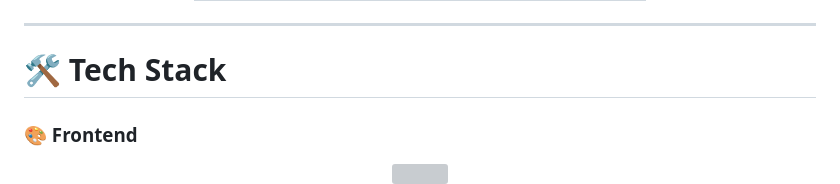
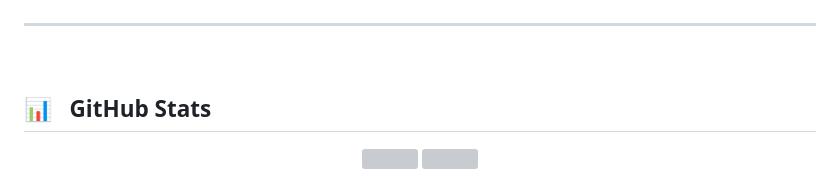
Before and after one commit to Maruthu123/maruthu123, a Markdown page: README.md, the part around one of its changes. Rendered like a GitHub page; grey boxes are pictures that could not be loaded.

```diff
--- a/README.md
+++ b/README.md
@@ -96,8 +164,11 @@ const maruthuV = {
 ---
 
-# 🛠 Tech Stack
+<br/>
 
-### 🎨 Frontend
+<!-- GITHUB STATS -->
+## 📊 &nbsp; GitHub Stats
+
+
 
 <div align="center">
 
```
Also changed, not shown: other parts of README.md (+181 -142 lines).
